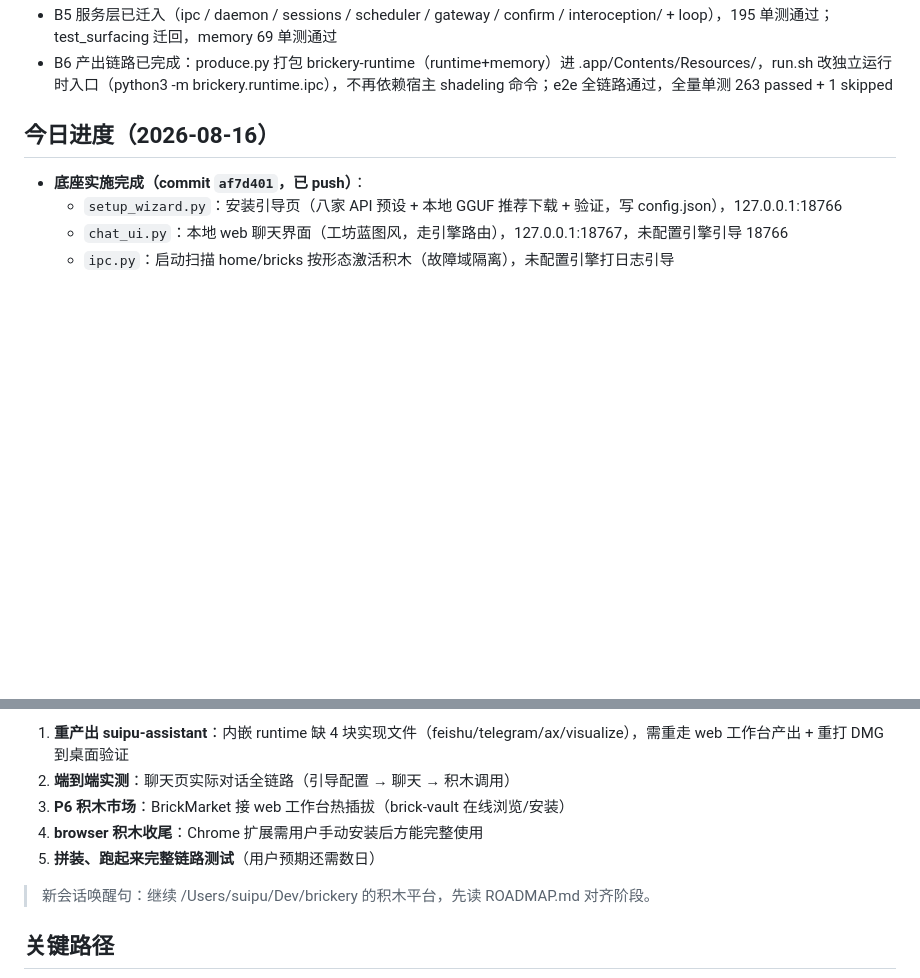
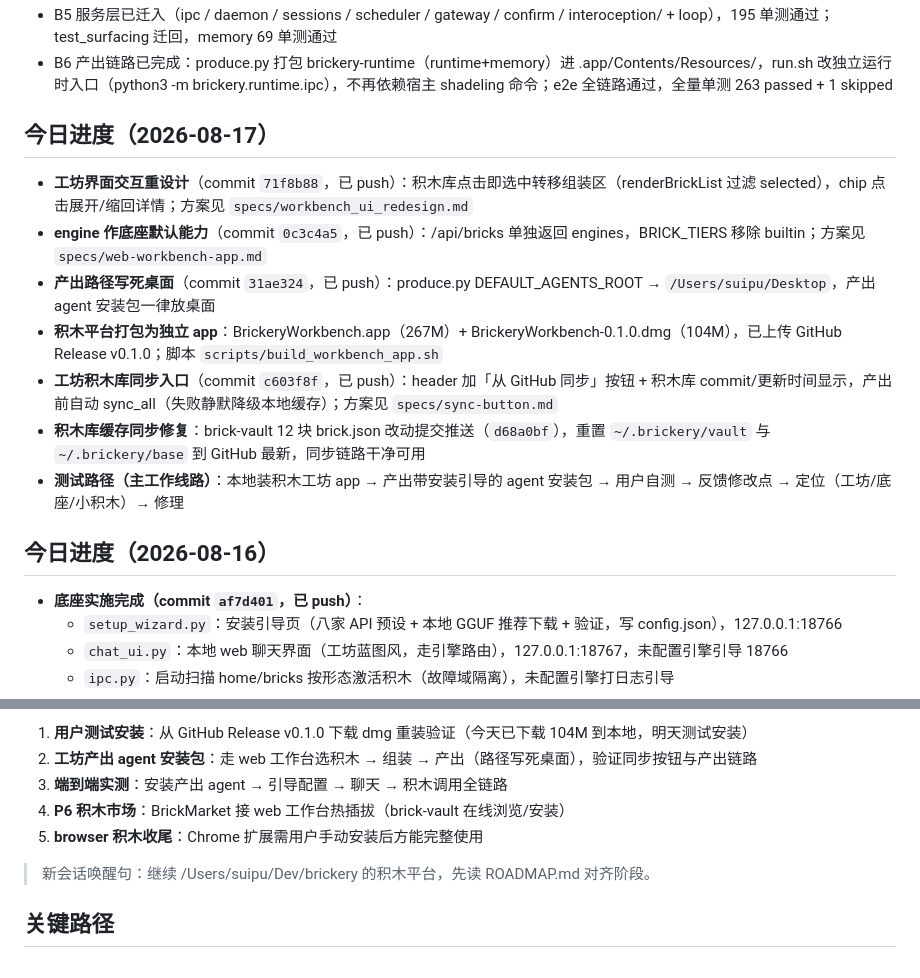
Before and after one commit to suipu-boop/brickery, a Markdown page: ROADMAP.md, 2 parts joined by grey strips. Rendered like a GitHub page; blank space fills up the shorter version.

Commit message:
docs(roadmap): 记录 08-17 进度（界面交互/engine底座/同步入口/打包v0.1.0）与测试路径，更新 08-18 测试计划

```diff
--- a/ROADMAP.md
+++ b/ROADMAP.md
@@ -40,6 +40,16 @@ brickery = 平台（拥有心脏/内核运行时），Shadeling = 它产出的
 - B4 记忆层已迁入（memory/ 包 17 文件 + memory_providers），54 单测通过
 - B5 服务层已迁入（ipc / daemon / sessions / scheduler / gateway / confirm / interoception/ + loop），195 单测通过；test_surfacing 迁回，memory 69 单测通过
 - B6 产出链路已完成：produce.py 打包 brickery-runtime（runtime+memory）进 .app/Contents/Resources/，run.sh 改独立运行时入口（python3 -m brickery.runtime.ipc），不再依赖宿主 shadeling 命令；e2e 全链路通过，全量单测 263 passed + 1 skipped
+
+## 今日进度（2026-08-17）
+
+- **工坊界面交互重设计**（commit `71f8b88`，已 push）：积木库点击即选中转移组装区（renderBrickList 过滤 selected），chip 点击展开/缩回详情；方案见 `specs/workbench_ui_redesign.md`
+- **engine 作底座默认能力**（commit `0c3c4a5`，已 push）：/api/bricks 单独返回 engines，BRICK_TIERS 移除 builtin；方案见 `specs/web-workbench-app.md`
+- **产出路径写死桌面**（commit `31ae324`，已 push）：produce.py DEFAULT_AGENTS_ROOT → `/Users/suipu/Desktop`，产出 agent 安装包一律放桌面
+- **积木平台打包为独立 app**：BrickeryWorkbench.app（267M）+ BrickeryWorkbench-0.1.0.dmg（104M），已上传 GitHub Release v0.1.0；脚本 `scripts/build_workbench_app.sh`
+- **工坊积木库同步入口**（commit `c603f8f`，已 push）：header 加「从 GitHub 同步」按钮 + 积木库 commit/更新时间显示，产出前自动 sync_all（失败静默降级本地缓存）；方案见 `specs/sync-button.md`
+- **积木库缓存同步修复**：brick-vault 12 块 brick.json 改动提交推送（`d68a0bf`），重置 `~/.brickery/vault` 与 `~/.brickery/base` 到 GitHub 最新，同步链路干净可用
+- **测试路径（主工作线路）**：本地装积木工坊 app → 产出带安装引导的 agent 安装包 → 用户自测 → 反馈修改点 → 定位（工坊/底座/小积木）→ 修理
 
 ## 今日进度（2026-08-16）
 
@@ -124,9 +134,9 @@ brickery = 平台（拥有心脏/内核运行时），Shadeling = 它产出的
 
-1. **重产出 suipu-assistant**：内嵌 runtime 缺 4 块实现文件（feishu/telegram/ax/visualize），需重走 web 工作台产出 + 重打 DMG 到桌面验证
-2. **端到端实测**：聊天页实际对话全链路（引导配置 → 聊天 → 积木调用）
-3. **P6 积木市场**：BrickMarket 接 web 工作台热插拔（brick-vault 在线浏览/安装）
-4. **browser 积木收尾**：Chrome 扩展需用户手动安装后方能完整使用
-5. **拼装、跑起来完整链路测试**（用户预期还需数日）
+1. **用户测试安装**：从 GitHub Release v0.1.0 下载 dmg 重装验证（今天已下载 104M 到本地，明天测试安装）
+2. **工坊产出 agent 安装包**：走 web 工作台选积木 → 组装 → 产出（路径写死桌面），验证同步按钮与产出链路
+3. **端到端实测**：安装产出 agent → 引导配置 → 聊天 → 积木调用全链路
+4. **P6 积木市场**：BrickMarket 接 web 工作台热插拔（brick-vault 在线浏览/安装）
+5. **browser 积木收尾**：Chrome 扩展需用户手动安装后方能完整使用
 
 > 新会话唤醒句：继续 /Users/suipu/Dev/brickery 的积木平台，先读 ROADMAP.md 对齐阶段。
 
```
Also changed, not shown: other parts of ROADMAP.md (+1 -1 lines).
